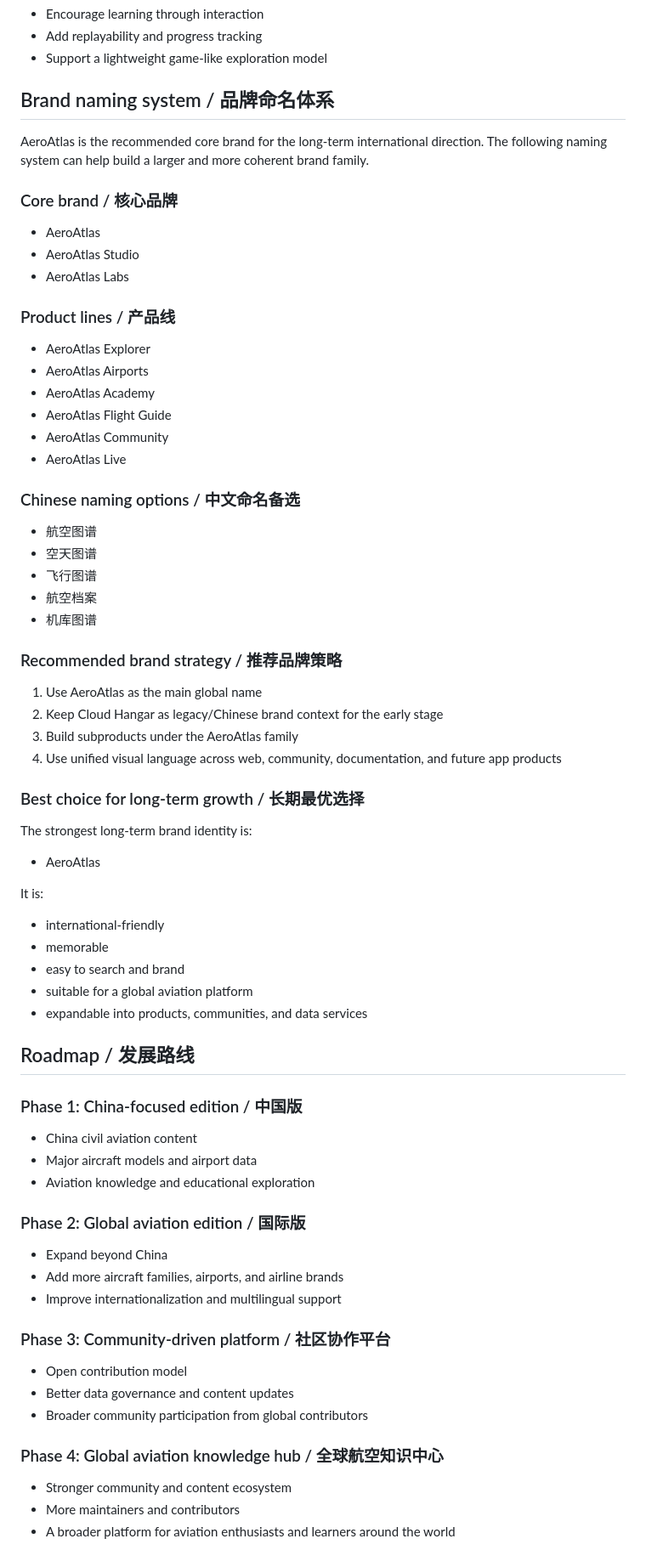
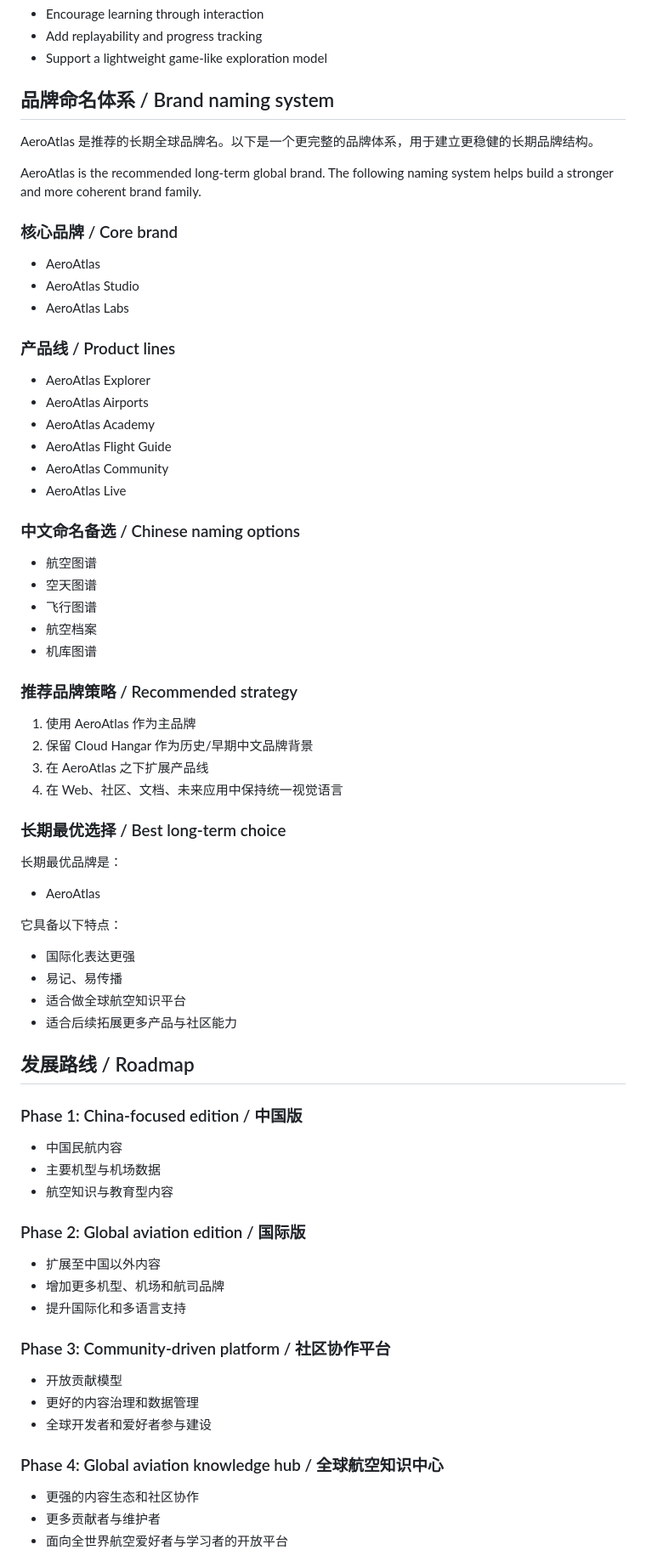
Before and after one commit to Zhu-Zirui/cloud-hangar, a Markdown page: README.md, the part around one of its changes. Shown at 85% size. GitHub-like rendering.

Commit message:
Finalize the README as a full bilingual AeroAtlas project homepage with international brand positioning and Chinese/English documentation

```diff
--- a/README.md
+++ b/README.md
@@ -111,16 +143,18 @@ The goal is not just to build a website. The goal is to build a trusted platform
 - Add replayability and progress tracking
 - Support a lightweight game-like exploration model
 
-## Brand naming system / 品牌命名体系
+## 品牌命名体系 / Brand naming system
 
-AeroAtlas is the recommended core brand for the long-term international direction. The following naming system can help build a larger and more coherent brand family.
+AeroAtlas 是推荐的长期全球品牌名。以下是一个更完整的品牌体系，用于建立更稳健的长期品牌结构。
 
-### Core brand / 核心品牌
+AeroAtlas is the recommended long-term global brand. The following naming system helps build a stronger and more coherent brand family.
+
+### 核心品牌 / Core brand
 - AeroAtlas
 - AeroAtlas Studio
 - AeroAtlas Labs
 
-### Product lines / 产品线
+### 产品线 / Product lines
 - AeroAtlas Explorer
 - AeroAtlas Airports
 - AeroAtlas Academy
@@ -128,52 +162,51 @@ AeroAtlas is the recommended core brand for the long-term international directio
 - AeroAtlas Community
 - AeroAtlas Live
 
-### Chinese naming options / 中文命名备选
+### 中文命名备选 / Chinese naming options
 - 航空图谱
 - 空天图谱
 - 飞行图谱
 - 航空档案
 - 机库图谱
 
-### Recommended brand strategy / 推荐品牌策略
+### 推荐品牌策略 / Recommended strategy
 
-1. Use AeroAtlas as the main global name
-2. Keep Cloud Hangar as legacy/Chinese brand context for the early stage
-3. Build subproducts under the AeroAtlas family
-4. Use unified visual language across web, community, documentation, and future app products
+1. 使用 AeroAtlas 作为主品牌
+2. 保留 Cloud Hangar 作为历史/早期中文品牌背景
+3. 在 AeroAtlas 之下扩展产品线
+4. 在 Web、社区、文档、未来应用中保持统一视觉语言
 
-### Best choice for long-term growth / 长期最优选择
+### 长期最优选择 / Best long-term choice
 
-The strongest long-term brand identity is:
+长期最优品牌是：
 
 - AeroAtlas
 
-It is:
-- international-friendly
-- memorable
-- easy to search and brand
-- suitable for a global aviation platform
-- expandable into products, communities, and data services
+它具备以下特点：
+- 国际化表达更强
+- 易记、易传播
+- 适合做全球航空知识平台
+- 适合后续拓展更多产品与社区能力
 
-## Roadmap / 发展路线
+## 发展路线 / Roadmap
 
 ### Phase 1: China-focused edition / 中国版
-- China civil aviation content
-- Major aircraft models and airport data
-- Aviation knowledge and educational exploration
+- 中国民航内容
+- 主要机型与机场数据
+- 航空知识与教育型内容
 
 ### Phase 2: Global aviation edition / 国际版
-- Expand beyond China
-- Add more aircraft families, airports, and airline brands
-- Improve internationalization and multilingual support
+- 扩展至中国以外内容
+- 增加更多机型、机场和航司品牌
+- 提升国际化和多语言支持
 
 ### Phase 3: Community-driven platform / 社区协作平台
-- Open contribution model
-- Better data governance and content updates
-- Broader community participation from global contributors
+- 开放贡献模型
+- 更好的内容治理和数据管理
+- 全球开发者和爱好者参与建设
 
 ### Phase 4: Global aviation knowledge hub / 全球航空知识中心
-- Stronger community and content ecosystem
-- More maintainers and contributors
-- A broader platform for aviation enthusiasts and learners around the world
+- 更强的内容生态和社区协作
+- 更多贡献者与维护者
+- 面向全世界航空爱好者与学习者的开放平台
 
```
Also changed, not shown: other parts of README.md (+120 -31 lines).
